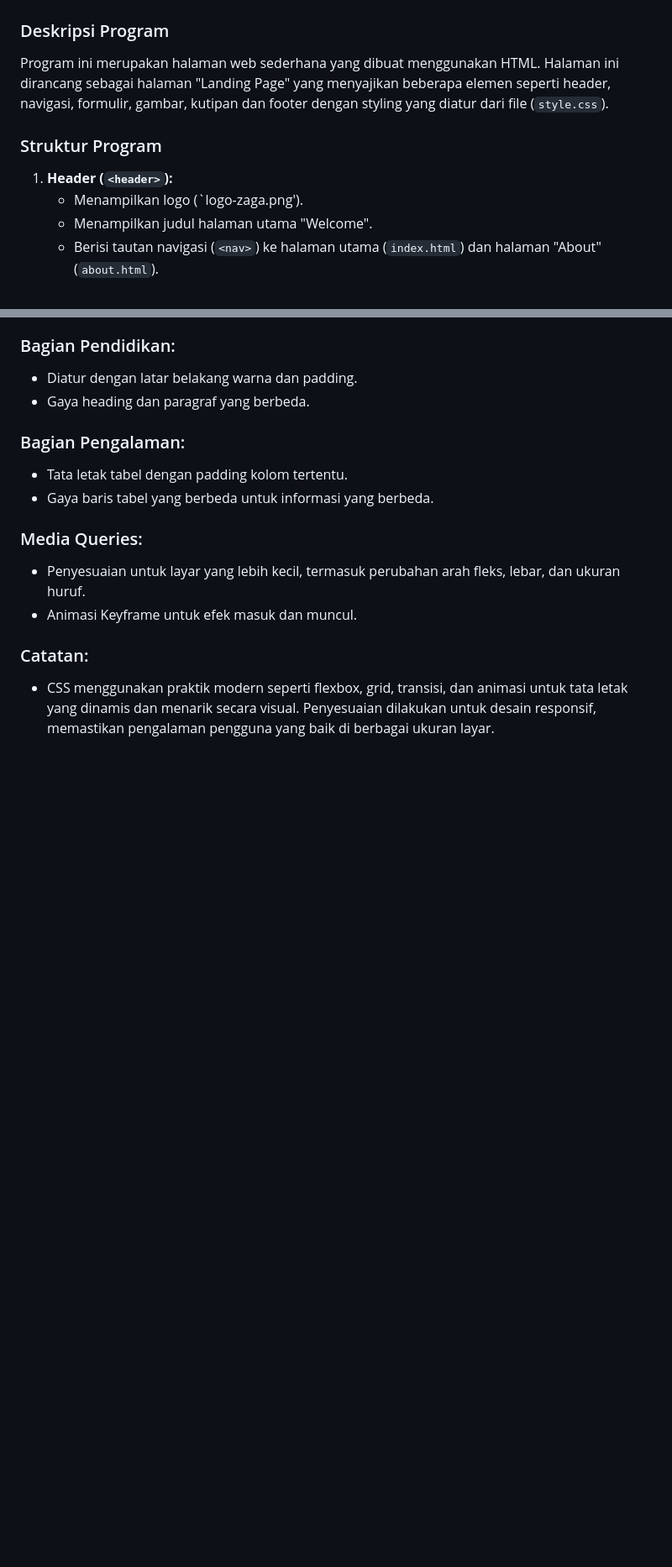
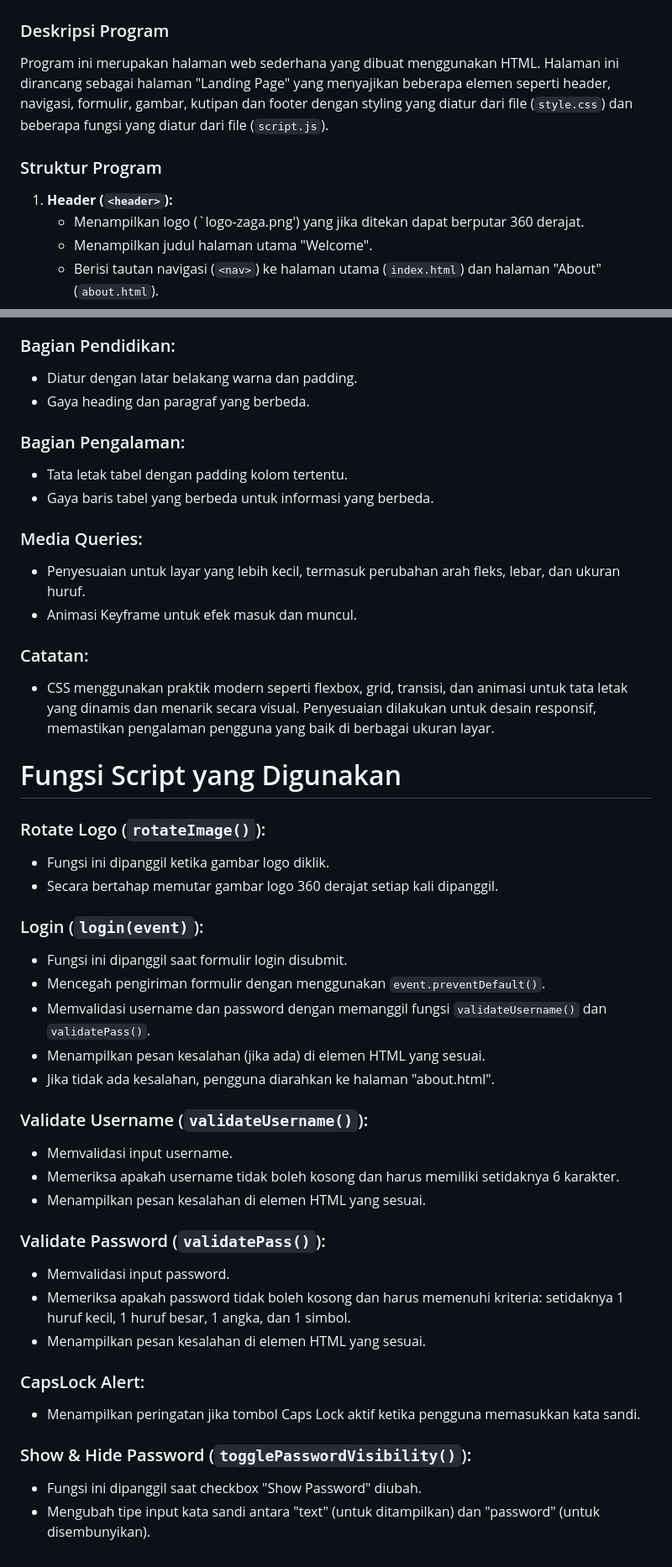
Before and after one commit to AloisiusVelix/btj-academy-fe-aloisius, a Markdown page: README.md, 2 parts joined by grey strips. Shown at 84% size. Rendered like a GitHub page; blank space fills up the shorter version.

```diff
--- a/README.md
+++ b/README.md
@@ -1,11 +1,11 @@
 # Landing Page HTML
 
 ### Deskripsi Program
-Program ini merupakan halaman web sederhana yang dibuat menggunakan HTML. Halaman ini dirancang sebagai halaman "Landing Page" yang menyajikan beberapa elemen seperti header, navigasi, formulir, gambar, kutipan dan footer dengan styling yang diatur dari file (`style.css`).
+Program ini merupakan halaman web sederhana yang dibuat menggunakan HTML. Halaman ini dirancang sebagai halaman "Landing Page" yang menyajikan beberapa elemen seperti header, navigasi, formulir, gambar, kutipan dan footer dengan styling yang diatur dari file (`style.css`) dan beberapa fungsi yang diatur dari file (`script.js`).
 
 ### Struktur Program
 1. **Header (`<header>`):**
-    -   Menampilkan logo (`logo-zaga.png').
+    -   Menampilkan logo (`logo-zaga.png') yang jika ditekan dapat berputar 360 derajat.
     -   Menampilkan judul halaman utama "Welcome".
     -   Berisi tautan navigasi (`<nav>`) ke halaman utama (`index.html`) dan halaman "About" (`about.html`).
 2. **Isi Utama (`<main>`):**
@@ -128,3 +133,38 @@ Program ini merupakan halaman web sederhana yang dibuat menggunakan HTML. Halama
 ### Catatan:
 
 -   CSS menggunakan praktik modern seperti flexbox, grid, transisi, dan animasi untuk tata letak yang dinamis dan menarik secara visual. Penyesuaian dilakukan untuk desain responsif, memastikan pengalaman pengguna yang baik di berbagai ukuran layar.
+
+# Fungsi Script yang Digunakan
+### Rotate Logo (`rotateImage()`):
+
+-   Fungsi ini dipanggil ketika gambar logo diklik.
+-   Secara bertahap memutar gambar logo 360 derajat setiap kali dipanggil.
+
+### Login (`login(event)`):
+
+-   Fungsi ini dipanggil saat formulir login disubmit.
+-   Mencegah pengiriman formulir dengan menggunakan `event.preventDefault()`.
+-   Memvalidasi username dan password dengan memanggil fungsi `validateUsername()` dan `validatePass()`.
+-   Menampilkan pesan kesalahan (jika ada) di elemen HTML yang sesuai.
+-   Jika tidak ada kesalahan, pengguna diarahkan ke halaman "about.html".
+
+### Validate Username (`validateUsername()`):
+
+-   Memvalidasi input username.
+-   Memeriksa apakah username tidak boleh kosong dan harus memiliki setidaknya 6 karakter.
+-   Menampilkan pesan kesalahan di elemen HTML yang sesuai.
+
+### Validate Password (`validatePass()`):
+
+-   Memvalidasi input password.
+-   Memeriksa apakah password tidak boleh kosong dan harus memenuhi kriteria: setidaknya 1 huruf kecil, 1 huruf besar, 1 angka, dan 1 simbol.
+-   Menampilkan pesan kesalahan di elemen HTML yang sesuai.
+
+### CapsLock Alert:
+
+-   Menampilkan peringatan jika tombol Caps Lock aktif ketika pengguna memasukkan kata sandi.
+
+### Show & Hide Password (`togglePasswordVisibility()`):
+
+-   Fungsi ini dipanggil saat checkbox "Show Password" diubah.
+-   Mengubah tipe input kata sandi antara "text" (untuk ditampilkan) dan "password" (untuk disembunyikan).
```
Also changed, not shown: other parts of README.md (+8 -3 lines).
